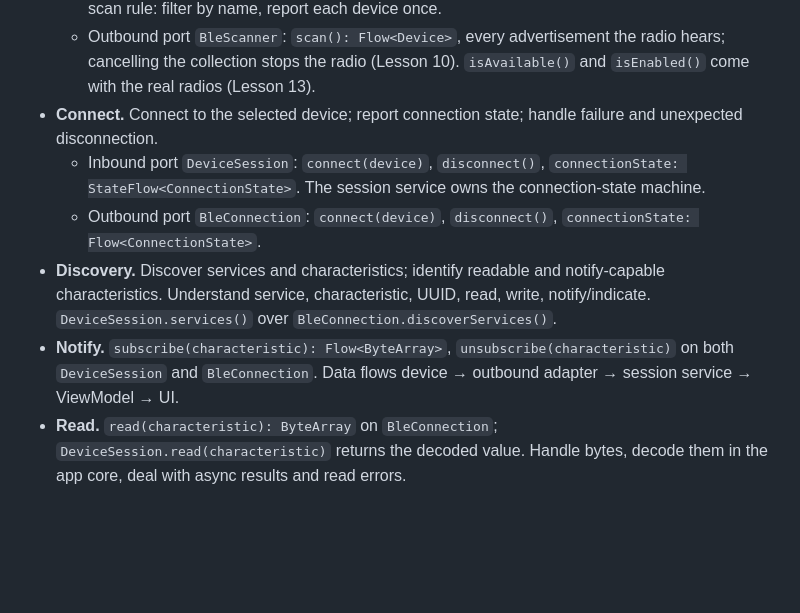
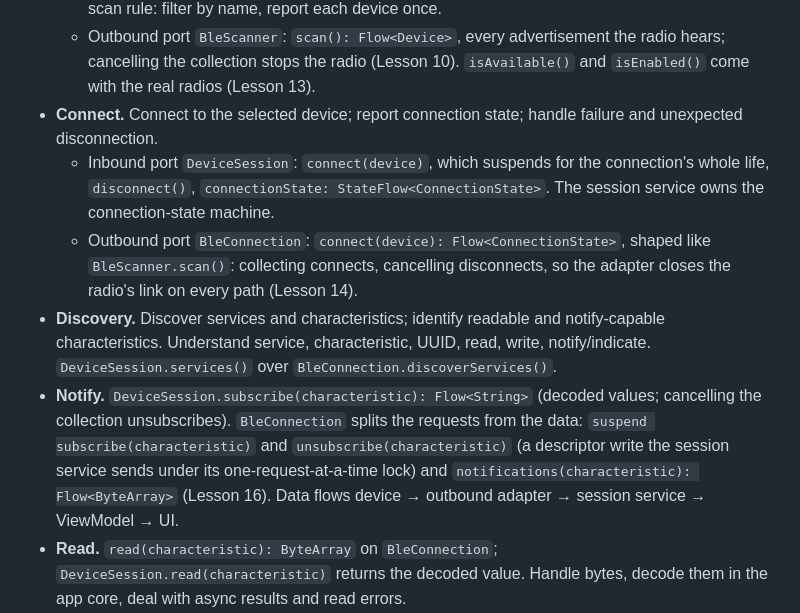
Before and after one commit to phongna-inn/carmd-kmp-course, a Markdown page: COURSE_PLAN.md, the part around the change. Drawn GitHub-style; blank space fills up the shorter version.

Commit message:
Settle the pack-time author decisions for Lessons 12-17
L14/L16 port shapes and the L15 iOS split are accepted, and Appendix A.3 now
matches them. ADR 0002: services meet through bridge adapters. Fix-forward tickets
14-16 cover the L12 permission flash, the L13 BLE-only stopScan, and the L17
connection-status bridge, and ticket 08 waits for them.

Co-Authored-By: Claude Opus 5.5 <noreply@anthropic.com>

```diff
--- a/COURSE_PLAN.md
+++ b/COURSE_PLAN.md
@@ -196,10 +196,10 @@ Flow: scan → select → connect → discover services → discover characteris
   - Inbound port `DeviceScanning`: `scan(nameFilter): Flow<Device>`, each matching device once, as it's found; cancelling the collection stops the scan (Lesson 10). The scanning service owns the scan rule: filter by name, report each device once.
   - Outbound port `BleScanner`: `scan(): Flow<Device>`, every advertisement the radio hears; cancelling the collection stops the radio (Lesson 10). `isAvailable()` and `isEnabled()` come with the real radios (Lesson 13).
 - **Connect.** Connect to the selected device; report connection state; handle failure and unexpected disconnection.
-  - Inbound port `DeviceSession`: `connect(device)`, `disconnect()`, `connectionState: StateFlow<ConnectionState>`. The session service owns the connection-state machine.
-  - Outbound port `BleConnection`: `connect(device)`, `disconnect()`, `connectionState: Flow<ConnectionState>`.
+  - Inbound port `DeviceSession`: `connect(device)`, which suspends for the connection's whole life, `disconnect()`, `connectionState: StateFlow<ConnectionState>`. The session service owns the connection-state machine.
+  - Outbound port `BleConnection`: `connect(device): Flow<ConnectionState>`, shaped like `BleScanner.scan()`: collecting connects, cancelling disconnects, so the adapter closes the radio's link on every path (Lesson 14).
 - **Discovery.** Discover services and characteristics; identify readable and notify-capable characteristics. Understand service, characteristic, UUID, read, write, notify/indicate. `DeviceSession.services()` over `BleConnection.discoverServices()`.
-- **Notify.** `subscribe(characteristic): Flow<ByteArray>`, `unsubscribe(characteristic)` on both `DeviceSession` and `BleConnection`. Data flows device → outbound adapter → session service → ViewModel → UI.
+- **Notify.** `DeviceSession.subscribe(characteristic): Flow<String>` (decoded values; cancelling the collection unsubscribes). `BleConnection` splits the requests from the data: `suspend subscribe(characteristic)` and `unsubscribe(characteristic)` (a descriptor write the session service sends under its one-request-at-a-time lock) and `notifications(characteristic): Flow<ByteArray>` (Lesson 16). Data flows device → outbound adapter → session service → ViewModel → UI.
 - **Read.** `read(characteristic): ByteArray` on `BleConnection`; `DeviceSession.read(characteristic)` returns the decoded value. Handle bytes, decode them in the app core, deal with async results and read errors.
 - **Disconnect.** Manual disconnect; detect unexpected disconnect; update UI state; clean up subscriptions and resources.
 - Out of scope: complex protocols, production device protocols, OTA updates, complex GATT abstraction, advanced pairing/security, Bluetooth Classic.
```
